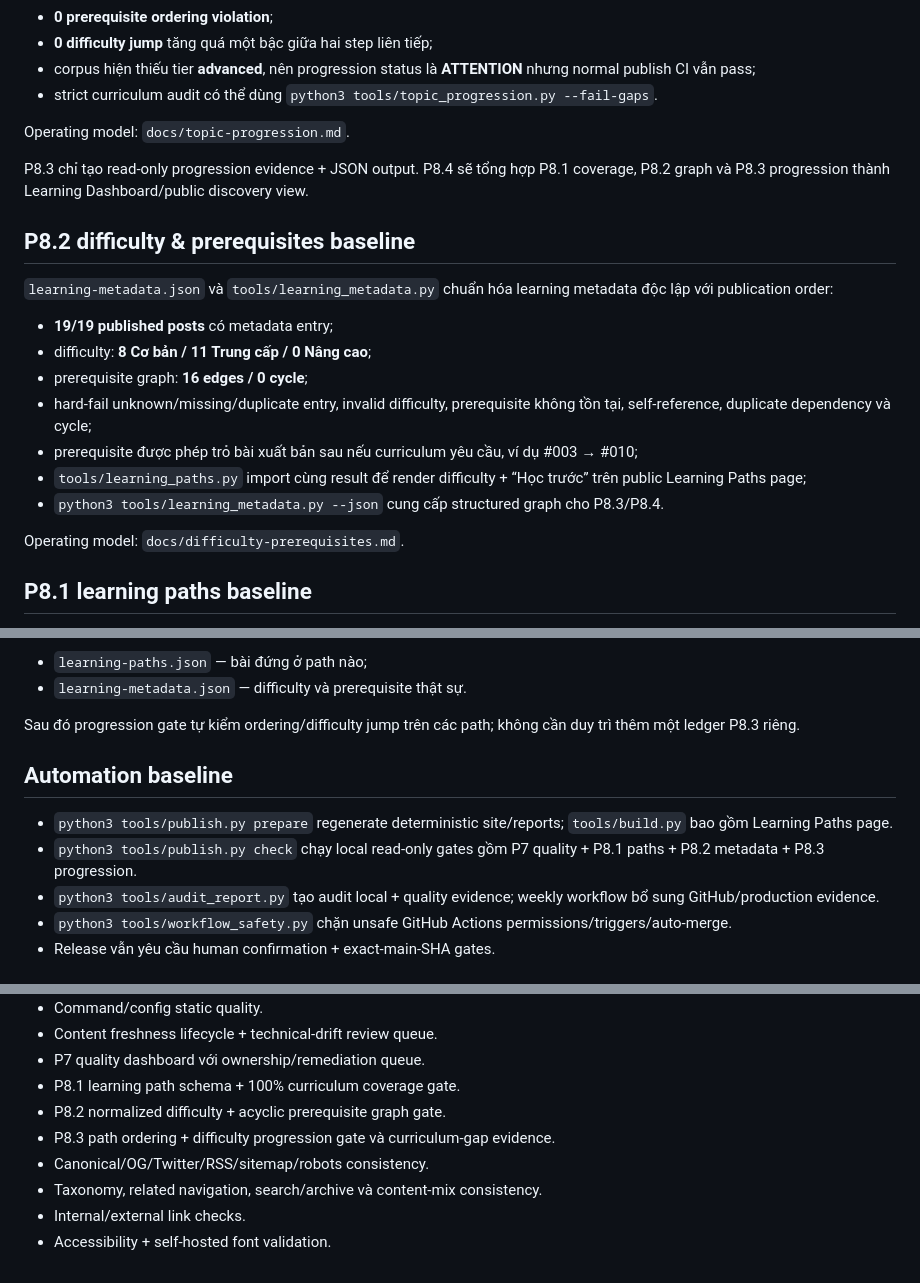
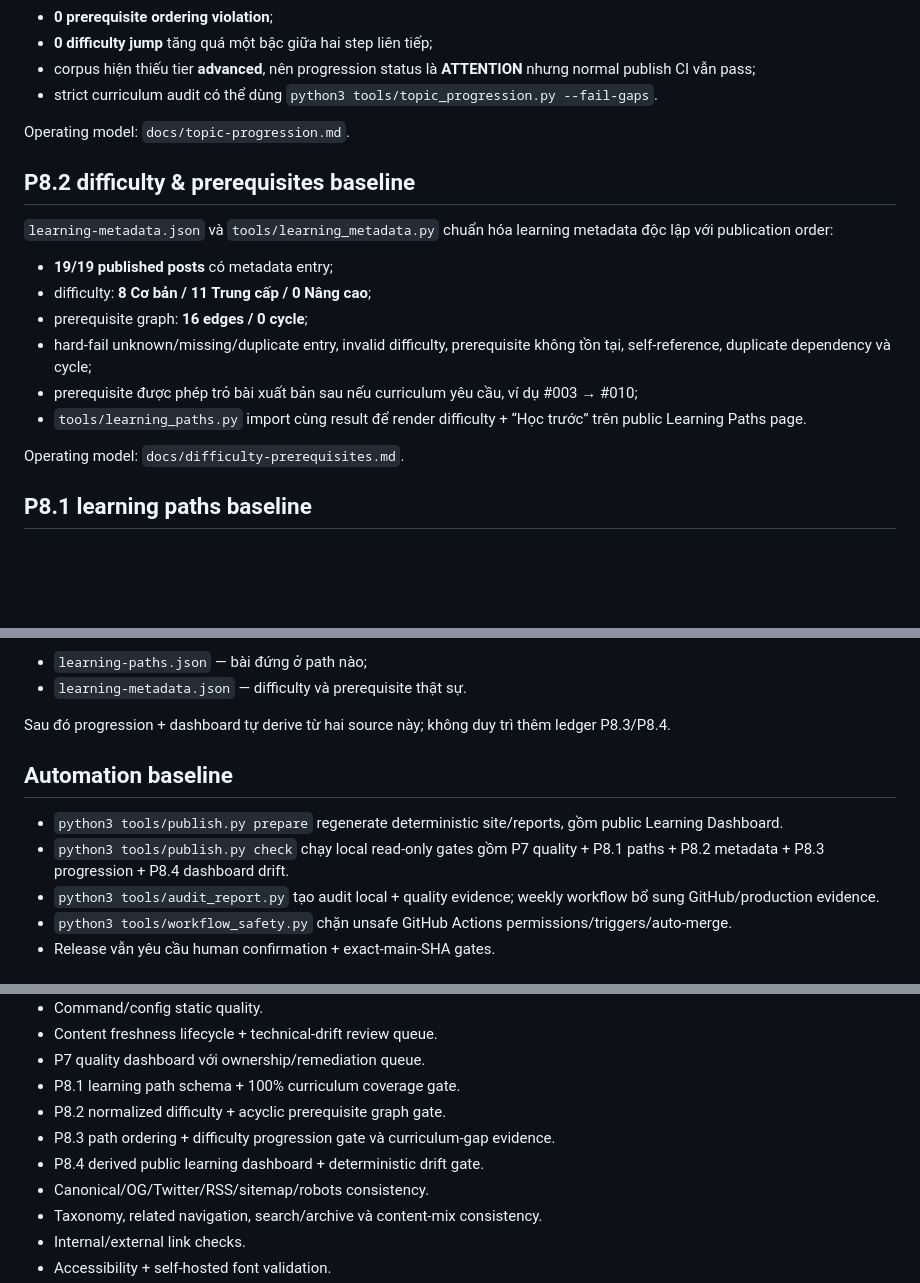
Before and after one commit to ndlong78/linux-daily, a Markdown page: PROJECT_STATUS.md, 3 parts joined by grey strips. Drawn GitHub-style; blank space fills up the shorter version.

```diff
--- a/PROJECT_STATUS.md
+++ b/PROJECT_STATUS.md
@@ -27,8 +47,6 @@
 
 Operating model: `docs/topic-progression.md`.
 
-P8.3 chỉ tạo read-only progression evidence + JSON output. P8.4 sẽ tổng hợp P8.1 coverage, P8.2 graph và P8.3 progression thành Learning Dashboard/public discovery view.
-
 ## P8.2 difficulty & prerequisites baseline
 
 `learning-metadata.json` và `tools/learning_metadata.py` chuẩn hóa learning metadata độc lập với publication order:
@@ -38,8 +56,7 @@ P8.3 chỉ tạo read-only progression evidence + JSON output. P8.4 sẽ tổng
 - prerequisite graph: **16 edges / 0 cycle**;
 - hard-fail unknown/missing/duplicate entry, invalid difficulty, prerequisite không tồn tại, self-reference, duplicate dependency và cycle;
 - prerequisite được phép trỏ bài xuất bản sau nếu curriculum yêu cầu, ví dụ #003 → #010;
-- `tools/learning_paths.py` import cùng result để render difficulty + “Học trước” trên public Learning Paths page;
-- `python3 tools/learning_metadata.py --json` cung cấp structured graph cho P8.3/P8.4.
+- `tools/learning_paths.py` import cùng result để render difficulty + “Học trước” trên public Learning Paths page.
 
 Operating model: `docs/difficulty-prerequisites.md`.
 
@@ -83,12 +100,12 @@ Khi thêm bài mới, contributor phải cập nhật cả:
 - `learning-paths.json` — bài đứng ở path nào;
 - `learning-metadata.json` — difficulty và prerequisite thật sự.
 
-Sau đó progression gate tự kiểm ordering/difficulty jump trên các path; không cần duy trì thêm một ledger P8.3 riêng.
+Sau đó progression + dashboard tự derive từ hai source này; không duy trì thêm ledger P8.3/P8.4.
 
 ## Automation baseline
 
-- `python3 tools/publish.py prepare` regenerate deterministic site/reports; `tools/build.py` bao gồm Learning Paths page.
-- `python3 tools/publish.py check` chạy local read-only gates gồm P7 quality + P8.1 paths + P8.2 metadata + P8.3 progression.
+- `python3 tools/publish.py prepare` regenerate deterministic site/reports, gồm public Learning Dashboard.
+- `python3 tools/publish.py check` chạy local read-only gates gồm P7 quality + P8.1 paths + P8.2 metadata + P8.3 progression + P8.4 dashboard drift.
 - `python3 tools/audit_report.py` tạo audit local + quality evidence; weekly workflow bổ sung GitHub/production evidence.
 - `python3 tools/workflow_safety.py` chặn unsafe GitHub Actions permissions/triggers/auto-merge.
 - Release vẫn yêu cầu human confirmation + exact-main-SHA gates.
@@ -106,6 +123,7 @@ Sau đó progression gate tự kiểm ordering/difficulty jump trên các path;
 - P8.1 learning path schema + 100% curriculum coverage gate.
 - P8.2 normalized difficulty + acyclic prerequisite graph gate.
 - P8.3 path ordering + difficulty progression gate và curriculum-gap evidence.
+- P8.4 derived public learning dashboard + deterministic drift gate.
 - Canonical/OG/Twitter/RSS/sitemap/robots consistency.
 - Taxonomy, related navigation, search/archive và content-mix consistency.
 - Internal/external link checks.
```
Also changed, not shown: other parts of PROJECT_STATUS.md (+27 -7 lines).
